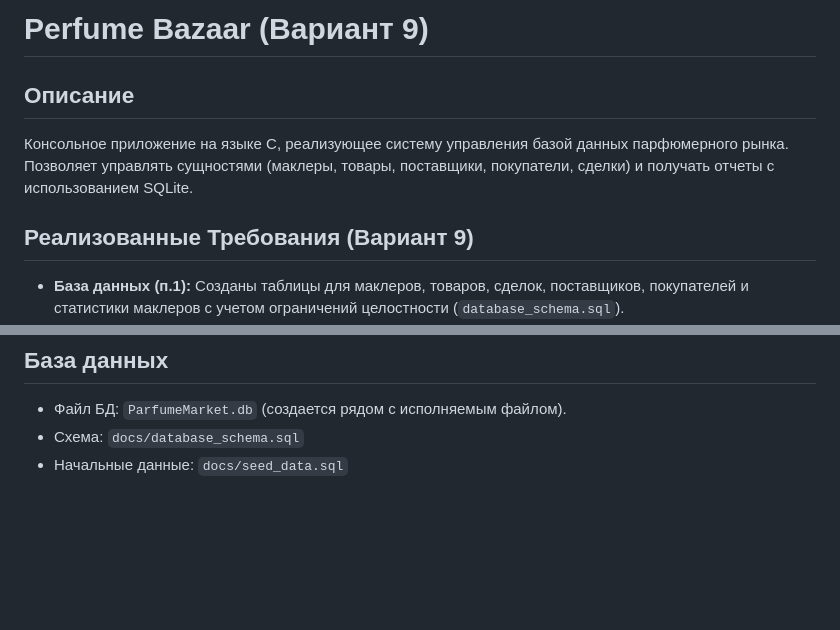
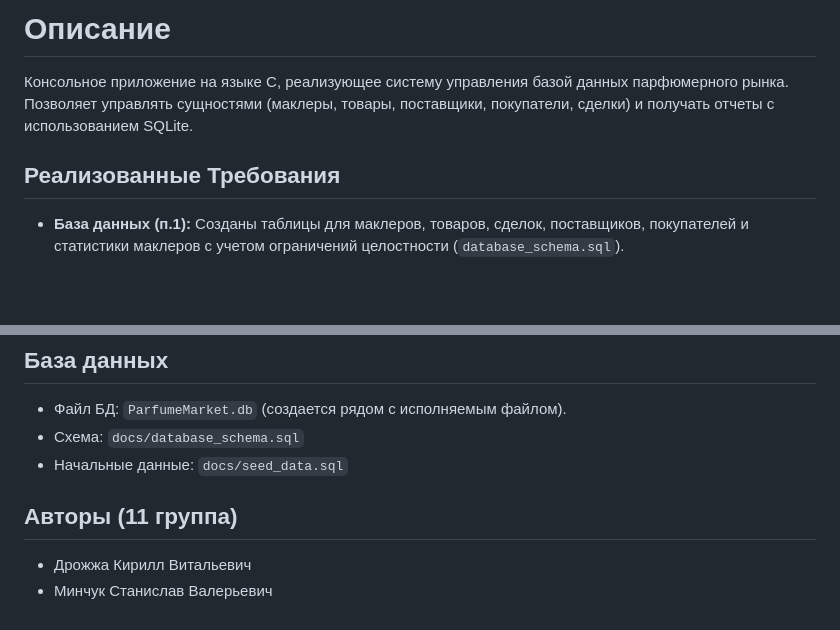
Before and after one commit to fpmi-tp2025/tpmp-gr11b-lab4-demon-android, a Markdown page: README.md, 2 parts joined by grey strips. GitHub-like rendering; blank space fills up the shorter version.

```diff
--- a/README.md
+++ b/README.md
@@ -1,10 +1,8 @@
-# Perfume Bazaar (Вариант 9)
-
-## Описание
+# Описание
 
 Консольное приложение на языке C, реализующее систему управления базой данных парфюмерного рынка. Позволяет управлять сущностями (маклеры, товары, поставщики, покупатели, сделки) и получать отчеты с использованием SQLite.
 
-## Реализованные Требования (Вариант 9)
+## Реализованные Требования
 
 * **База данных (п.1):** Созданы таблицы для маклеров, товаров, сделок, поставщиков, покупателей и статистики маклеров с учетом ограничений целостности (`database_schema.sql`).
 * **Роли и Доступ:** Реализовано разделение на Администратора (полный доступ) и Маклера (доступ к своим сделкам и некоторым отчетам).
@@ -74,3 +72,8 @@
 * Файл БД: `ParfumeMarket.db` (создается рядом с исполняемым файлом).
 * Схема: `docs/database_schema.sql`
 * Начальные данные: `docs/seed_data.sql`
+
+## Авторы (11 группа)
+
+* Дрожжа Кирилл Витальевич
+* Минчук Станислав Валерьевич
```
